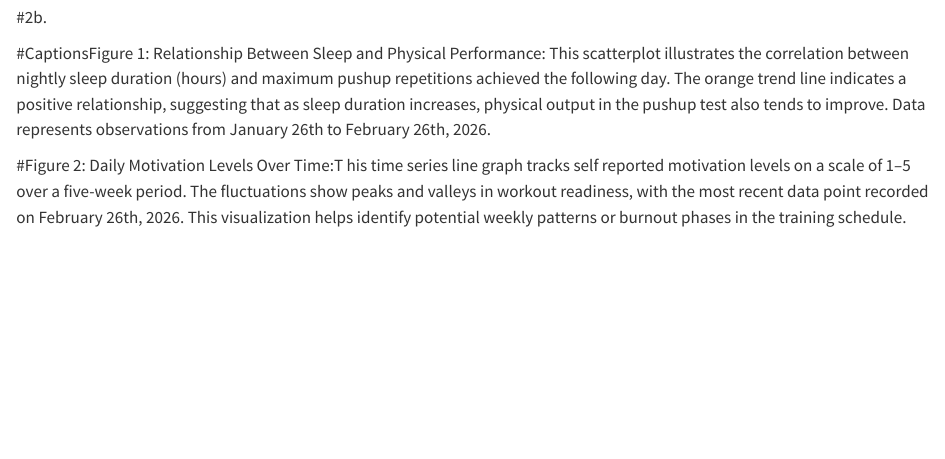
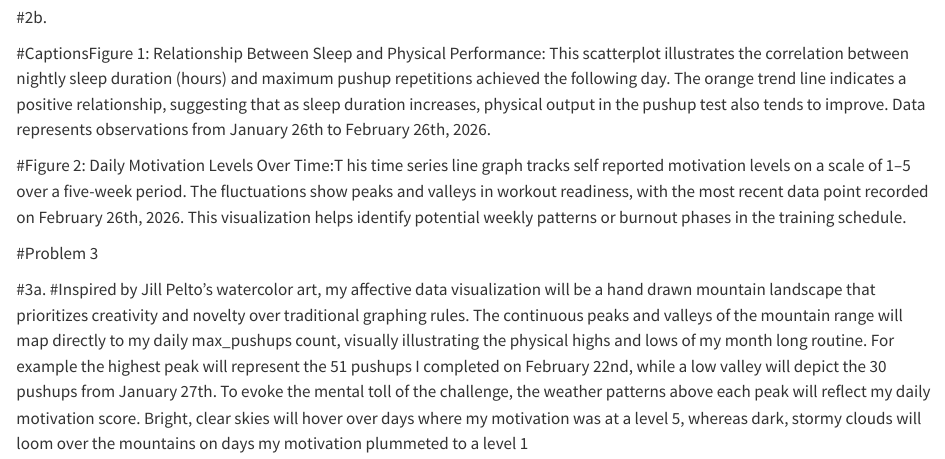
Before and after one commit to michiwei2002-bit/ENVS-193DS_homework-03, a Quarto document (Code/homework-03.qmd): the page in a window 1100 px wide, from 6180 px down. Rendered offline with R 4.5, knitr and Pandoc in place of Quarto, with nearby package versions; column names are cleaned by a stand-in for the janitor package.

Commit message:
Problem 3a: Described affective visualization for pushup data

```diff
--- a/Code/homework-03.qmd
+++ b/Code/homework-03.qmd
@@ -137,3 +137,13 @@ ggplot(data = personal_data, aes(x = date, y = motivation)) +
 #CaptionsFigure 1: Relationship Between Sleep and Physical Performance: This scatterplot illustrates the correlation between nightly sleep duration (hours) and maximum pushup repetitions achieved the following day. The orange trend line indicates a positive relationship, suggesting that as sleep duration increases, physical output in the pushup test also tends to improve. Data represents observations from January 26th to February 26th, 2026.
 
 #Figure 2: Daily Motivation Levels Over Time:T his time series line graph tracks self reported motivation levels on a scale of 1–5 over a five-week period. The fluctuations show peaks and valleys in workout readiness, with the most recent data point recorded on February 26th, 2026. This visualization helps identify potential weekly patterns or burnout phases in the training schedule.
+
+
+
+
+
+
+#Problem 3
+
+#3a.
+#Inspired by Jill Pelto’s watercolor art, my affective data visualization will be a hand drawn mountain landscape that prioritizes creativity and novelty over traditional graphing rules. The continuous peaks and valleys of the mountain range will map directly to my daily max_pushups count, visually illustrating the physical highs and lows of my month long routine. For example the highest peak will represent the 51 pushups I completed on February 22nd, while a low valley will depict the 30 pushups from January 27th. To evoke the mental toll of the challenge, the weather patterns above each peak will reflect my daily motivation score. Bright, clear skies will hover over days where my motivation was at a level 5, whereas dark, stormy clouds will loom over the mountains on days my motivation plummeted to a level 1
```
